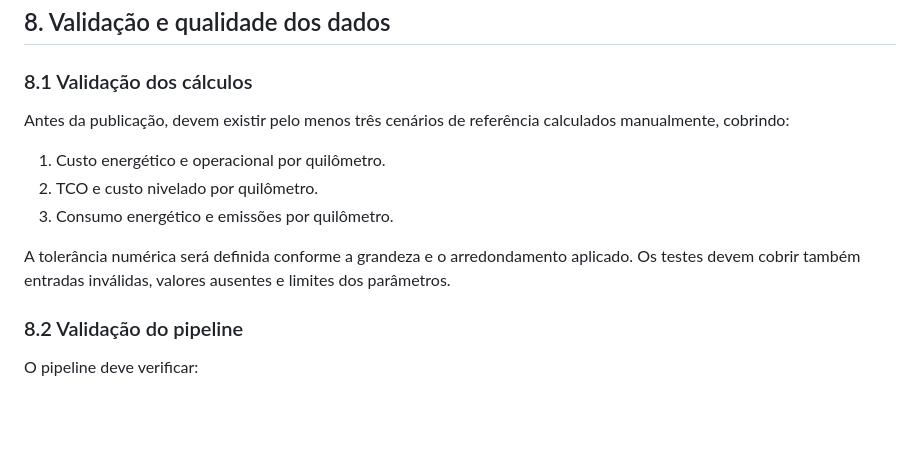
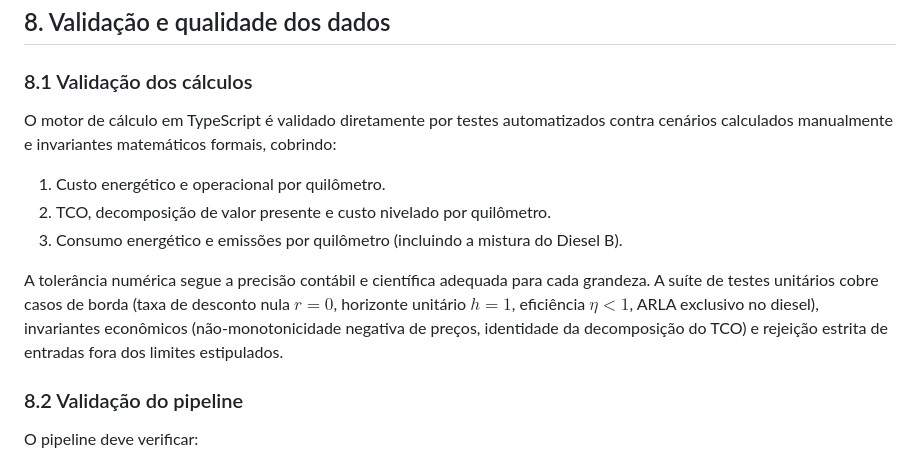
Before and after one commit to lucas-rollin/rota-energetica, a Markdown page: docs/metodologia.md, the part around the change. Drawn GitHub-style; blank space fills up the shorter version.

```diff
--- a/docs/metodologia.md
+++ b/docs/metodologia.md
@@ -297,13 +297,13 @@ Os resultados devem ser acompanhados de resumo textual ou tabela, para que a int
 
 ### 8.1 Validação dos cálculos
 
-Antes da publicação, devem existir pelo menos três cenários de referência calculados manualmente, cobrindo:
+O motor de cálculo em TypeScript é validado diretamente por testes automatizados contra cenários calculados manualmente e invariantes matemáticos formais, cobrindo:
 
 1. Custo energético e operacional por quilômetro.
-2. TCO e custo nivelado por quilômetro.
-3. Consumo energético e emissões por quilômetro.
+2. TCO, decomposição de valor presente e custo nivelado por quilômetro.
+3. Consumo energético e emissões por quilômetro (incluindo a mistura do Diesel B).
 
-A tolerância numérica será definida conforme a grandeza e o arredondamento aplicado. Os testes devem cobrir também entradas inválidas, valores ausentes e limites dos parâmetros.
+A tolerância numérica segue a precisão contábil e científica adequada para cada grandeza. A suíte de testes unitários cobre casos de borda (taxa de desconto nula $r = 0$, horizonte unitário $h = 1$, eficiência $\eta < 1$, ARLA exclusivo no diesel), invariantes econômicos (não-monotonicidade negativa de preços, identidade da decomposição do TCO) e rejeição estrita de entradas fora dos limites estipulados.
 
 ### 8.2 Validação do pipeline
 
```
Also changed, not shown: README.md (+2 -2 lines).
